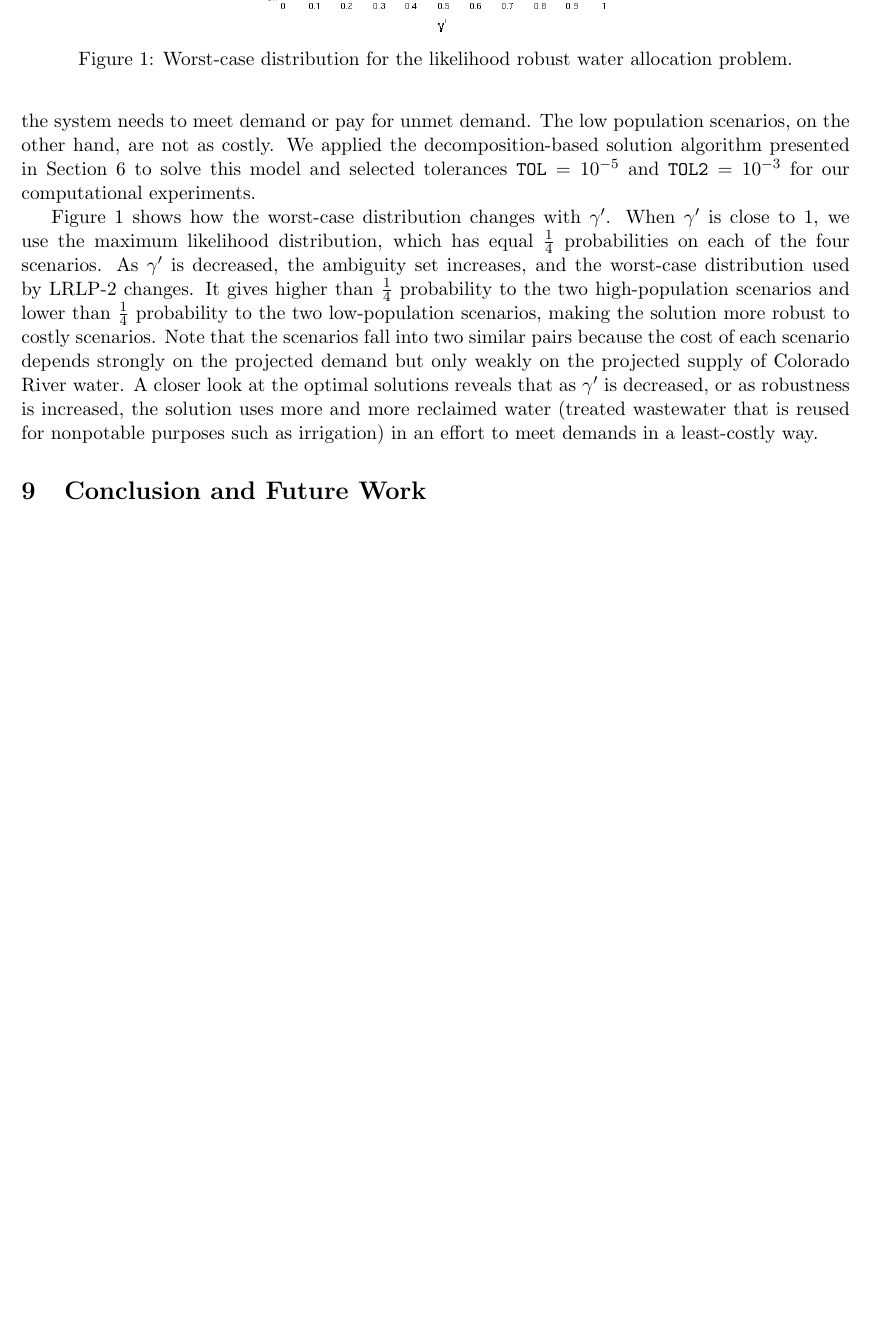
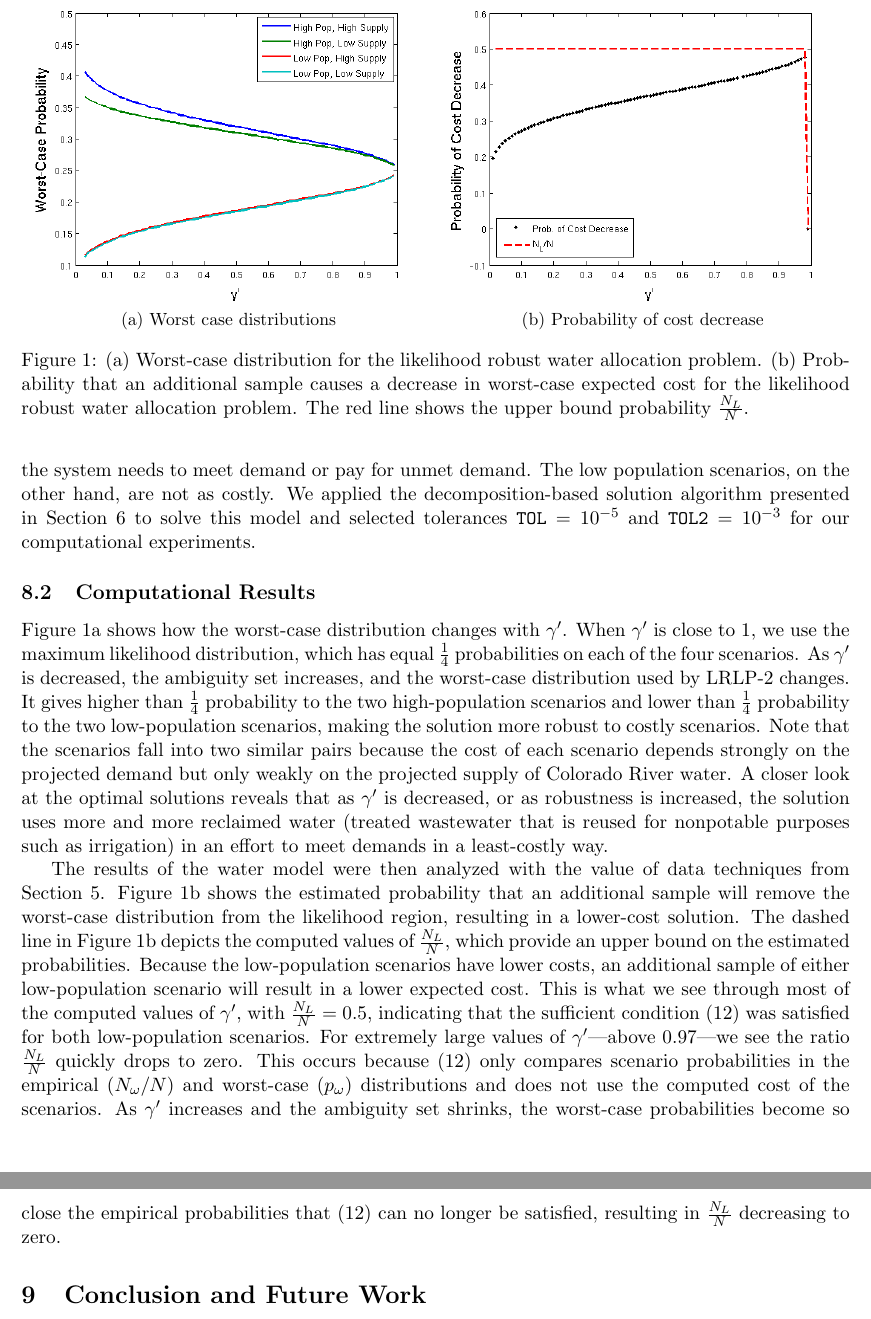
Before and after one commit to 472704609/lrlp_paper, a LaTeX paper (love_lro.tex): part of page 12 of 14 before the commit and two parts of pages 12 and 13 of 14 after it, the two joined at a grey line, cut at the place of the change, the shorter picture padded with empty space. Compiled offline with pdfLaTeX.

Commit message:
Include value of data water results again, in subfigure

```diff
--- a/love_lro.tex
+++ b/love_lro.tex
@@ -8,7 +8,7 @@
 \usepackage{amsthm}
 \usepackage{setspace}
 \usepackage{graphicx}
-\usepackage{subfig}
+\usepackage{subcaption}
 \usepackage{url}
 \usepackage{algorithm}
 \usepackage{algpseudocode}
@@ -636,6 +636,8 @@ The low population scenarios, on the other hand, are not as costly.
 % The supply variability seems to have a nominal effect.
 We applied the decomposition-based solution algorithm presented in Section \ref{sec:soln_algorithm} to solve this model and selected tolerances $\texttt{TOL} = 10^{-5}$ and $\texttt{TOL2} = 10^{-3}$ for our computational experiments.
 
+\subsection{Computational Results}
+
 Figure \ref{fig:worst_case} shows how the worst-case distribution changes with $\gamma'$.
 When $\gamma'$ is close to $1$, we use the maximum likelihood distribution, which has equal $\tfrac{1}{4}$ probabilities on each of the four scenarios.
 As $\gamma'$ is decreased, the ambiguity set increases, and the worst-case distribution used by LRLP-2 changes.
@@ -645,21 +647,33 @@ A closer look at the optimal solutions reveals that as $\gamma'$ is decreased, o
 
 \begin{figure}
 	\centering
-	\includegraphics[width=.5\textwidth]{images/worst_case_probability}
-	\caption{Worst-case distribution for the likelihood robust water allocation problem.}
-	\label{fig:worst_case}
+	\begin{subfigure}{.5\textwidth}
+		\includegraphics[width=\textwidth]{images/worst_case_probability}
+		\caption{Worst case distributions}
+		\label{fig:worst_case}
+	\end{subfigure}%
+	\begin{subfigure}{.5\textwidth}
+		\includegraphics[width=\textwidth]{images/water_prob_decrease}
+		\caption{Probability of cost decrease}
+		\label{fig:water_prob_decrease}
+	\end{subfigure}
+	\caption{%
+		(a) Worst-case distribution for the likelihood robust water allocation problem.
+		(b) Probability that an additional sample causes a decrease in worst-case expected cost for the likelihood robust water allocation problem.
+		The red line shows the upper bound probability $\tfrac{N_L}{N}$.
+	}
 \end{figure}
 
 %\subsection{Value of Data}
 
-% The results of the water model were then analyzed with the value of data techniques from Section \ref{sec:value}.
-% Figure \ref{fig:water_prob_decrease} shows the estimated probability that an additional sample will remove the worst-case distribution from the likelihood region, resulting in a lower-cost solution. %, analogous the results of Figure \ref{fig:prob_cost_decrease_gp}.
-% The dashed line in Figure \ref{fig:water_prob_decrease} depicts the computed values of $\frac{N_L}{N}$, which provide an upper bound on the estimated probabilities.
-% Because the low-population scenarios have lower costs, an additional sample of either low-population scenario will result in a lower expected cost.
-% This is what we see through most of the computed values of $\gamma'$, with $\frac{N_L}{N} = 0.5$, indicating that the sufficient condition (\ref{eq:cost_decrease_cond}) was satisfied for both low-population scenarios.
-% For extremely large values of $\gamma'$---above $0.97$---we see the ratio $\frac{N_L}{N}$ quickly drops to zero.
-% This occurs because (\ref{eq:cost_decrease_cond}) only compares scenario probabilities in the empirical ($N_\omega / N$) and worst-case ($p_\omega$) distributions and does not use the computed cost of the scenarios.
-% As $\gamma'$ increases and the ambiguity set shrinks, the worst-case probabilities become so close the empirical probabilities that (\ref{eq:cost_decrease_cond}) can no longer be satisfied, resulting in $\frac{N_L}{N}$ decreasing to zero.
+The results of the water model were then analyzed with the value of data techniques from Section \ref{sec:value}.
+Figure \ref{fig:water_prob_decrease} shows the estimated probability that an additional sample will remove the worst-case distribution from the likelihood region, resulting in a lower-cost solution. %, analogous the results of Figure \ref{fig:prob_cost_decrease_gp}.
+The dashed line in Figure \ref{fig:water_prob_decrease} depicts the computed values of $\frac{N_L}{N}$, which provide an upper bound on the estimated probabilities.
+Because the low-population scenarios have lower costs, an additional sample of either low-population scenario will result in a lower expected cost.
+This is what we see through most of the computed values of $\gamma'$, with $\frac{N_L}{N} = 0.5$, indicating that the sufficient condition (\ref{eq:cost_decrease_cond}) was satisfied for both low-population scenarios.
+For extremely large values of $\gamma'$---above $0.97$---we see the ratio $\frac{N_L}{N}$ quickly drops to zero.
+This occurs because (\ref{eq:cost_decrease_cond}) only compares scenario probabilities in the empirical ($N_\omega / N$) and worst-case ($p_\omega$) distributions and does not use the computed cost of the scenarios.
+As $\gamma'$ increases and the ambiguity set shrinks, the worst-case probabilities become so close the empirical probabilities that (\ref{eq:cost_decrease_cond}) can no longer be satisfied, resulting in $\frac{N_L}{N}$ decreasing to zero.
 %
 % \begin{figure}
 % 	\centering
```
